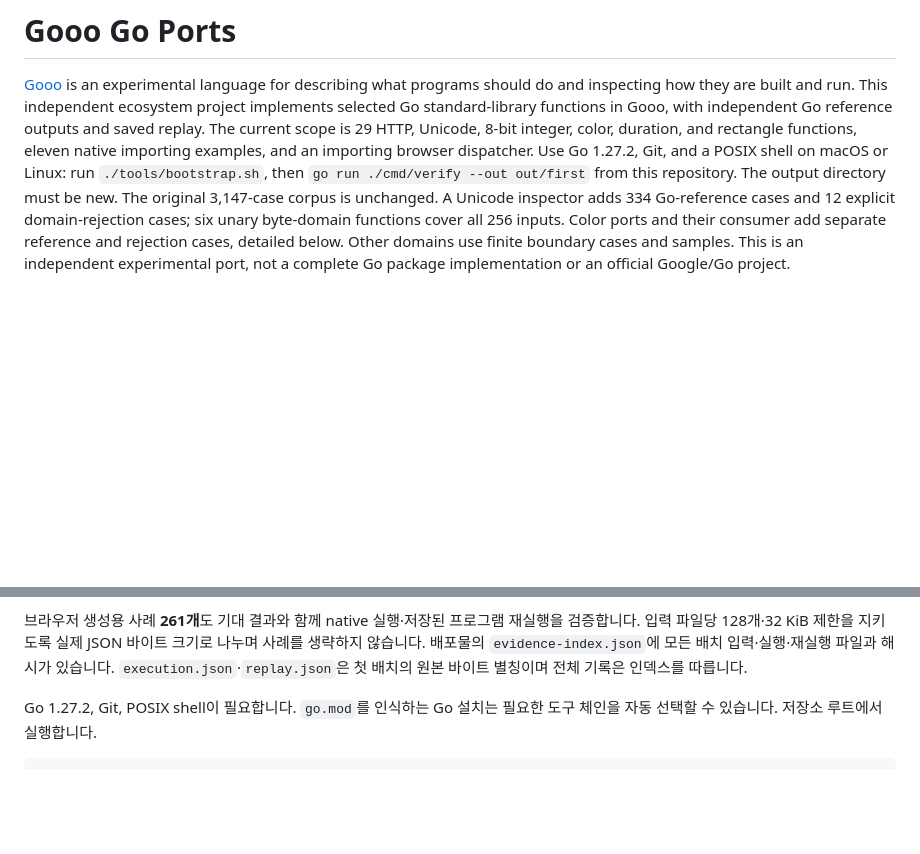
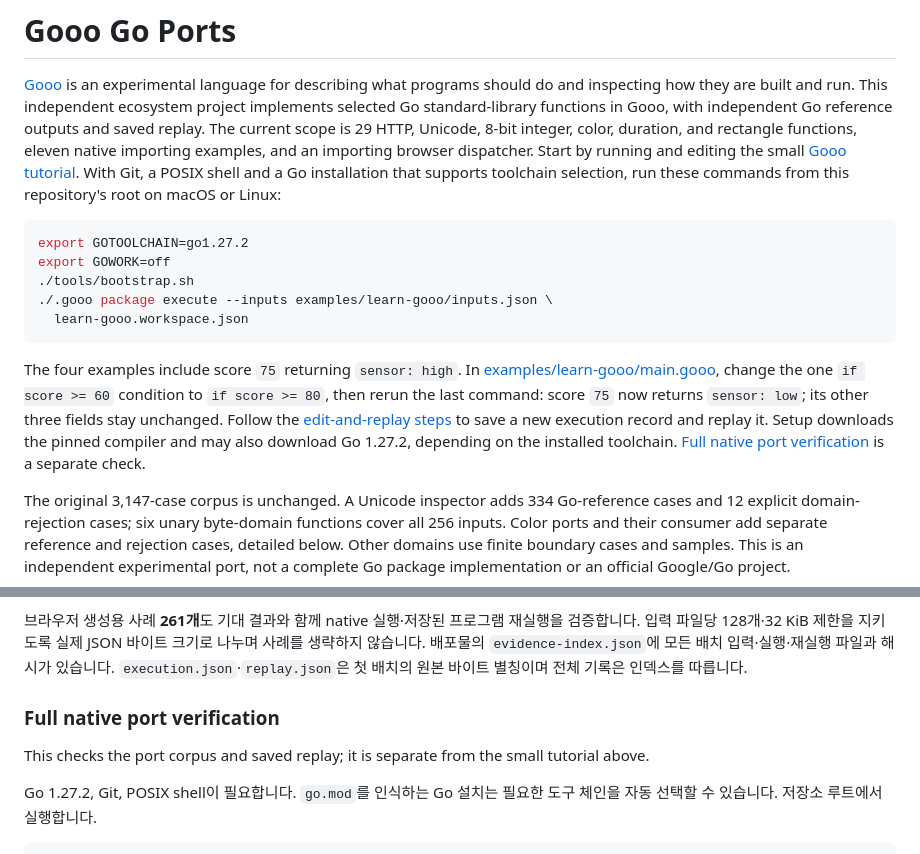
Before and after one commit to KeuqS/gooo-go-ports, a Markdown page: README.md, 2 parts joined by grey strips. Drawn GitHub-style; blank space fills up the shorter version.

````diff
--- a/README.md
+++ b/README.md
@@ -6,8 +6,27 @@ This independent ecosystem project implements selected Go standard-library funct
 with independent Go reference outputs and saved replay. The current scope is
 29 HTTP, Unicode, 8-bit integer, color, duration, and rectangle functions, eleven native importing examples,
 and an importing browser dispatcher.
-Use Go 1.27.2, Git, and a POSIX shell on macOS or Linux: run `./tools/bootstrap.sh`, then
-`go run ./cmd/verify --out out/first` from this repository. The output directory must be new.
+Start by running and editing the small [Gooo tutorial](examples/learn-gooo/README.md).
+With Git, a POSIX shell and a Go installation that supports toolchain selection,
+run these commands from this repository's root on macOS or Linux:
+
+```sh
+export GOTOOLCHAIN=go1.27.2
+export GOWORK=off
+./tools/bootstrap.sh
+./.gooo package execute --inputs examples/learn-gooo/inputs.json \
+  learn-gooo.workspace.json
+```
+
+The four examples include score `75` returning `sensor: high`. In
+[examples/learn-gooo/main.gooo](examples/learn-gooo/main.gooo), change the one
+`if score >= 60` condition to `if score >= 80`, then rerun the last command:
+score `75` now returns `sensor: low`; its other three fields stay unchanged.
+Follow the [edit-and-replay steps](examples/learn-gooo/README.md#make-one-visible-change)
+to save a new execution record and replay it. Setup downloads the pinned compiler
+and may also download Go 1.27.2, depending on the installed toolchain.
+[Full native port verification](#full-native-port-verification) is a separate check.
+
 The original 3,147-case corpus is unchanged. A Unicode inspector adds 334 Go-reference
 cases and 12 explicit domain-rejection cases; six unary byte-domain functions cover all 256 inputs.
 Color ports and their consumer add separate reference and rejection cases, detailed below.
@@ -258,6 +277,10 @@ Two-corner selection 모드는 별도 `drag-crop/crop.wasm`의 `DragCropPlan`을
 입력 파일당 128개·32 KiB 제한을 지키도록 실제 JSON 바이트 크기로 나누며 사례를 생략하지 않습니다.
 배포물의 `evidence-index.json`에 모든 배치 입력·실행·재실행 파일과 해시가 있습니다.
 `execution.json`·`replay.json`은 첫 배치의 원본 바이트 별칭이며 전체 기록은 인덱스를 따릅니다.
+
+### Full native port verification
+
+This checks the port corpus and saved replay; it is separate from the small tutorial above.
 
 Go 1.27.2, Git, POSIX shell이 필요합니다. `go.mod`를 인식하는 Go 설치는 필요한
 도구 체인을 자동 선택할 수 있습니다. 저장소 루트에서 실행합니다.
````
Also changed, not shown: examples/learn-gooo/README.md (+25 -3 lines).
